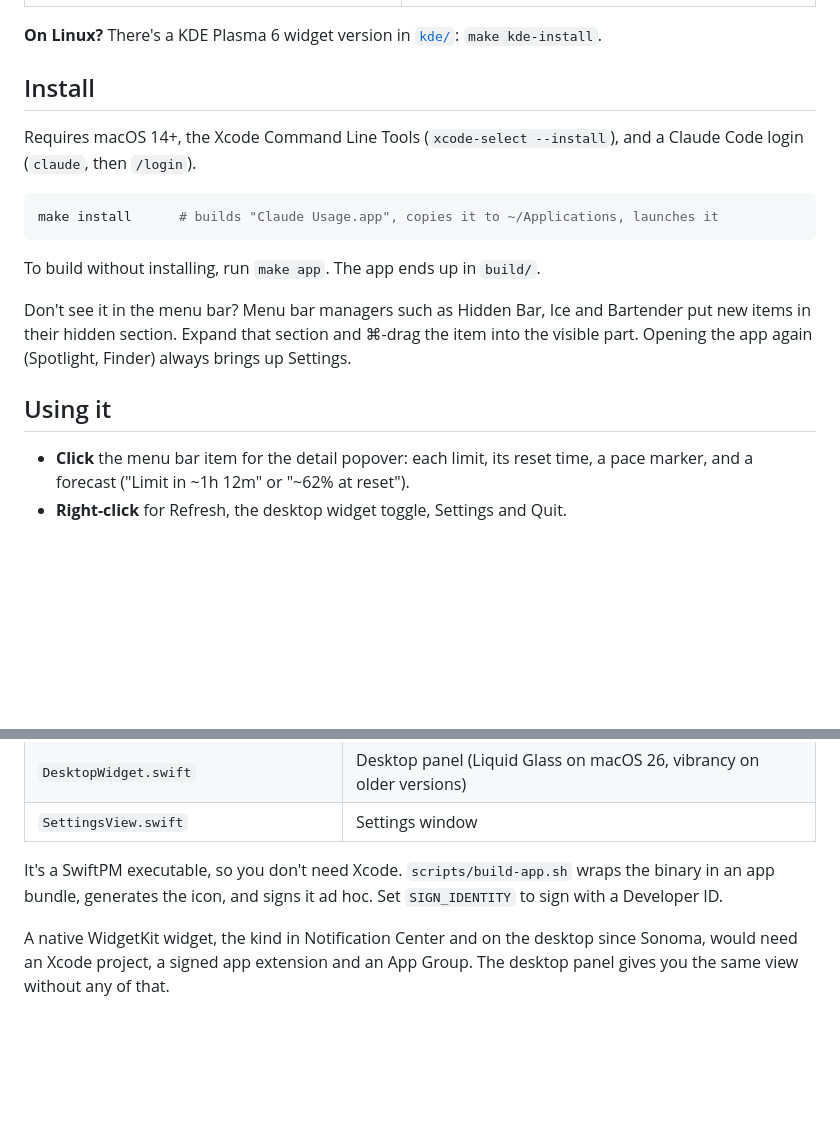
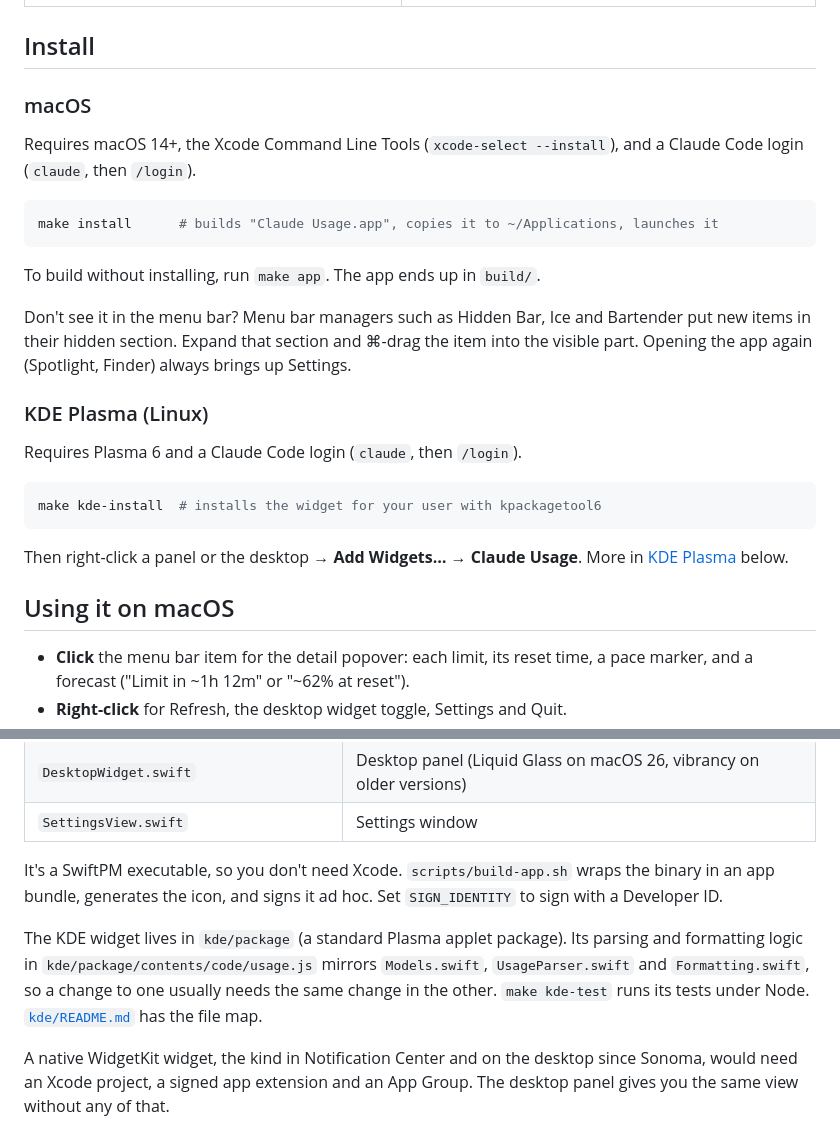
Before and after one commit to trthomps/claude-usage-widget, a Markdown page: README.md, 2 parts joined by grey strips. GitHub-like rendering; blank space fills up the shorter version.

````diff
--- a/README.md
+++ b/README.md
@@ -8,9 +11,9 @@ A macOS menu bar item and desktop widget that show your Claude plan limits: the
 | --- | --- |
 | ![Popover](docs/popover.png) | ![Widget](docs/widget.png) |
 
-**On Linux?** There's a KDE Plasma 6 widget version in [`kde/`](kde/README.md): `make kde-install`.
+## Install
 
-## Install
+### macOS
 
 Requires macOS 14+, the Xcode Command Line Tools (`xcode-select --install`), and a Claude Code login (`claude`, then `/login`).
 
@@ -22,7 +25,17 @@ To build without installing, run `make app`. The app ends up in `build/`.
 
 Don't see it in the menu bar? Menu bar managers such as Hidden Bar, Ice and Bartender put new items in their hidden section. Expand that section and ⌘-drag the item into the visible part. Opening the app again (Spotlight, Finder) always brings up Settings.
 
-## Using it
+### KDE Plasma (Linux)
+
+Requires Plasma 6 and a Claude Code login (`claude`, then `/login`).
+
+```sh
+make kde-install  # installs the widget for your user with kpackagetool6
+```
+
+Then right-click a panel or the desktop → **Add Widgets…** → **Claude Usage**. More in [KDE Plasma](#kde-plasma) below.
+
+## Using it on macOS
 
 - **Click** the menu bar item for the detail popover: each limit, its reset time, a pace marker, and a forecast ("Limit in ~1h 12m" or "~62% at reset").
 - **Right-click** for Refresh, the desktop widget toggle, Settings and Quit.
@@ -94,4 +124,6 @@ CLAUDE_USAGE_DEBUG=1 "build/Claude Usage.app/Contents/MacOS/ClaudeUsage"   # log
 
 It's a SwiftPM executable, so you don't need Xcode. `scripts/build-app.sh` wraps the binary in an app bundle, generates the icon, and signs it ad hoc. Set `SIGN_IDENTITY` to sign with a Developer ID.
 
+The KDE widget lives in `kde/package` (a standard Plasma applet package). Its parsing and formatting logic in `kde/package/contents/code/usage.js` mirrors `Models.swift`, `UsageParser.swift` and `Formatting.swift`, so a change to one usually needs the same change in the other. `make kde-test` runs its tests under Node. [`kde/README.md`](kde/README.md) has the file map.
+
 A native WidgetKit widget, the kind in Notification Center and on the desktop since Sonoma, would need an Xcode project, a signed app extension and an App Group. The desktop panel gives you the same view without any of that.
````
Also changed, not shown: other parts of README.md (+23 -3 lines), kde/README.md (+13 -1 lines), docs/kde-desktop.png (added), docs/kde-panel.png (added), docs/kde-popup.png (added).
